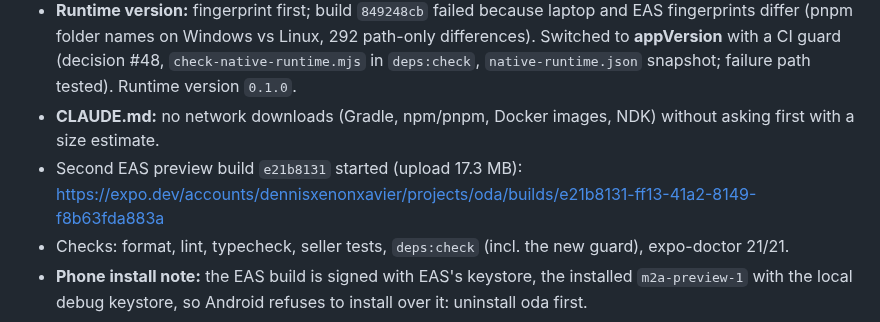
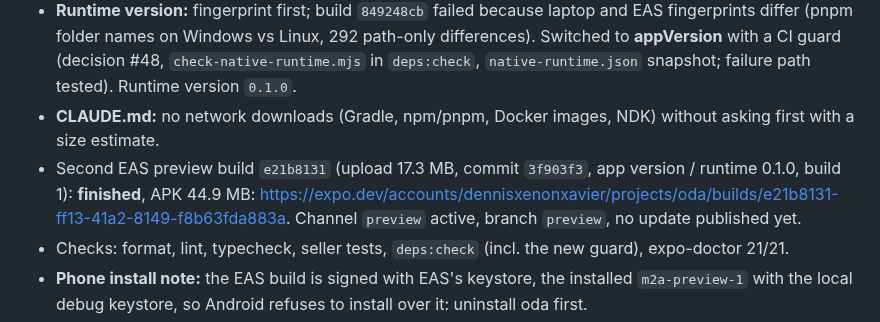
Before and after one commit to dennismugu7/oda, a Markdown page: docs/progress.md, the part around the change. Rendered like a GitHub page.

Commit message:
progress.md: EAS preview build e21b8131 finished
Co-Authored-By: Claude Opus 5.5 <noreply@anthropic.com>
Claude-Session: https://claude.ai/code/session_015sDDKYaQM5B7SHLR5b2sEJ

```diff
--- a/docs/progress.md
+++ b/docs/progress.md
@@ -9,7 +9,7 @@ Newest entries at the top.
 - **EAS Update** (decision #47): `expo-updates` 57.0.24 via `npx expo install` (pnpm reused its store, nothing downloaded); updates URL; channels `preview`/`development`; preview builds arm64-v8a only; `EXPO_PUBLIC_API_URL` and `EXPO_PUBLIC_SHOP_BASE_URL` = `https://oda-eta.vercel.app` as plain-text EAS variables in the `preview` environment; `pnpm --filter @oda/seller update:preview -m "…"`. `eas whoami`: `dennisxenonxavier` (already logged in).
 - **Runtime version:** fingerprint first; build `849248cb` failed because laptop and EAS fingerprints differ (pnpm folder names on Windows vs Linux, 292 path-only differences). Switched to **appVersion** with a CI guard (decision #48, `check-native-runtime.mjs` in `deps:check`, `native-runtime.json` snapshot; failure path tested). Runtime version `0.1.0`.
 - **CLAUDE.md:** no network downloads (Gradle, npm/pnpm, Docker images, NDK) without asking first with a size estimate.
-- Second EAS preview build `e21b8131` started (upload 17.3 MB): https://expo.dev/accounts/dennisxenonxavier/projects/oda/builds/e21b8131-ff13-41a2-8149-f8b63fda883a
+- Second EAS preview build `e21b8131` (upload 17.3 MB, commit `3f903f3`, app version / runtime 0.1.0, build 1): **finished**, APK 44.9 MB: https://expo.dev/accounts/dennisxenonxavier/projects/oda/builds/e21b8131-ff13-41a2-8149-f8b63fda883a. Channel `preview` active, branch `preview`, no update published yet.
 - Checks: format, lint, typecheck, seller tests, `deps:check` (incl. the new guard), expo-doctor 21/21.
 - **Phone install note:** the EAS build is signed with EAS's keystore, the installed `m2a-preview-1` with the local debug keystore, so Android refuses to install over it: uninstall oda first.
 - Supabase stacks `bookflow` and `dashboardx-local` still stopped (data kept).
```
